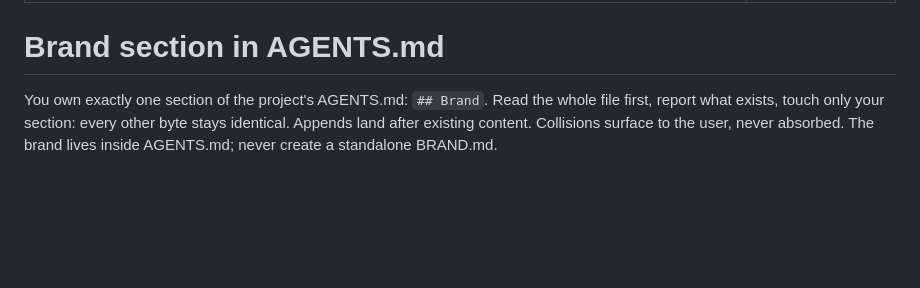
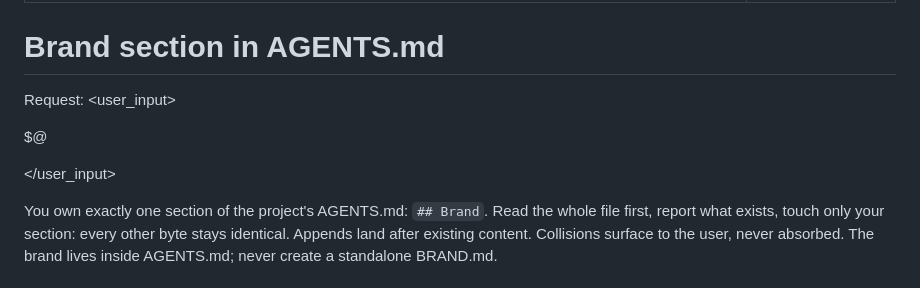
Before and after one commit to krkn-s/ai-workspace, a Markdown page: prompts/agents-md-brand.md, the part around the change. GitHub-like rendering; blank space fills up the shorter version.

Commit message:
Add user input capture to agents-md-brand prompt

```diff
--- a/prompts/agents-md-brand.md
+++ b/prompts/agents-md-brand.md
@@ -4,6 +4,13 @@ argument-hint: "[brand notes | path to existing BRAND.md]"
 ---
 
 # Brand section in AGENTS.md
+
+Request:
+<user_input>
+
+$@
+
+</user_input>
 
 You own exactly one section of the project's AGENTS.md: `## Brand`. Read the whole file first, report what exists, touch only your section: every other byte stays identical. Appends land after existing content. Collisions surface to the user, never absorbed. The brand lives inside AGENTS.md; never create a standalone BRAND.md.
 
```
